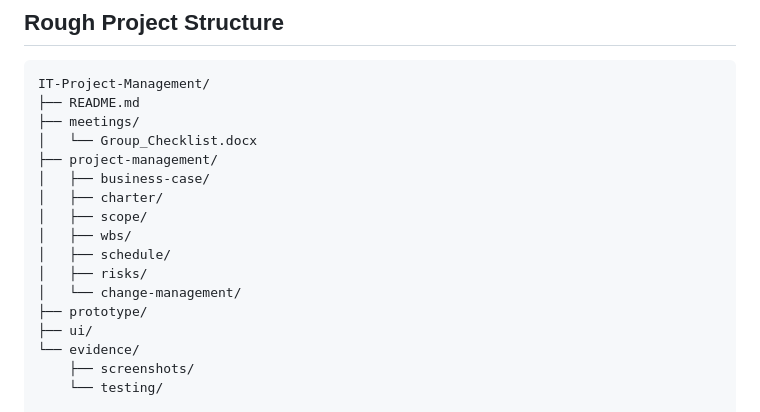
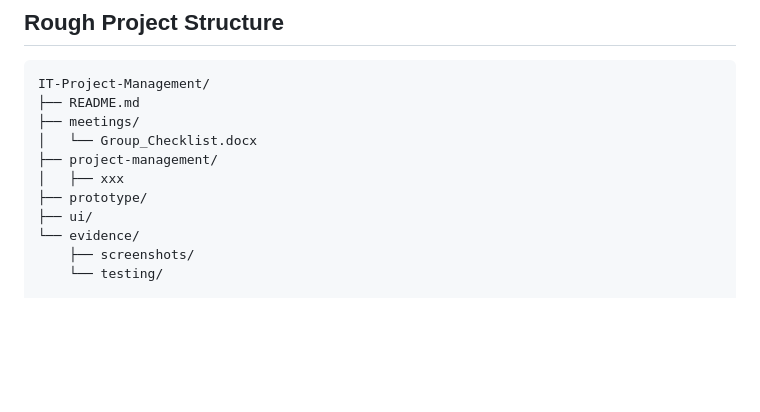
Before and after one commit to Wong-WeiJun/IT-Project-Management, a Markdown page: README.md, the part around the change. Rendered like a GitHub page; blank space fills up the shorter version.

Commit message:
Update project management directory structure
Removed several project management subdirectories and added a placeholder.

```diff
--- a/README.md
+++ b/README.md
@@ -8,13 +8,7 @@ IT-Project-Management/
 ├── meetings/
 │   └── Group_Checklist.docx
 ├── project-management/
-│   ├── business-case/
-│   ├── charter/
-│   ├── scope/
-│   ├── wbs/
-│   ├── schedule/
-│   ├── risks/
-│   └── change-management/
+│   ├── xxx
 ├── prototype/
 ├── ui/
 └── evidence/
```
